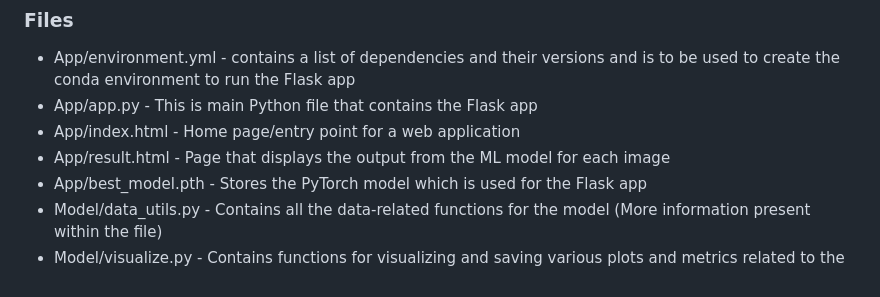
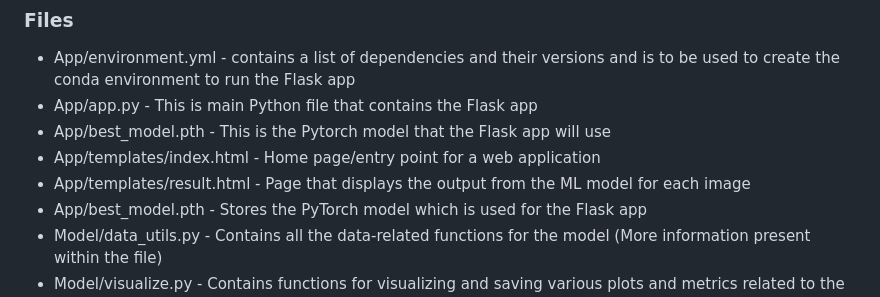
Before and after one commit to AHZR199/Mosquito-Species-Identification-Model, a Markdown page: README.md, the part around the change. Drawn GitHub-style.

```diff
--- a/README.md
+++ b/README.md
@@ -19,8 +19,9 @@ iii.	Develop a user-friendly Flask web application that allows users to easily u
 ### Files
 * App/environment.yml - contains a list of dependencies and their versions and is to be used to create the conda environment to run the Flask app
 * App/app.py - This is main Python file that contains the Flask app
-* App/index.html - Home page/entry point for a web application
-* App/result.html - Page that displays the output from the ML model for each image
+* App/best_model.pth - This is the Pytorch model that the Flask app will use
+* App/templates/index.html - Home page/entry point for a web application
+* App/templates/result.html - Page that displays the output from the ML model for each image
 * App/best_model.pth - Stores the PyTorch model which is used for the Flask app
 * Model/data_utils.py - Contains all the data-related functions for the  model (More information present within the file)
 * Model/visualize.py - Contains functions for visualizing and saving various plots and metrics related to the  model (More information present within the file)
```
